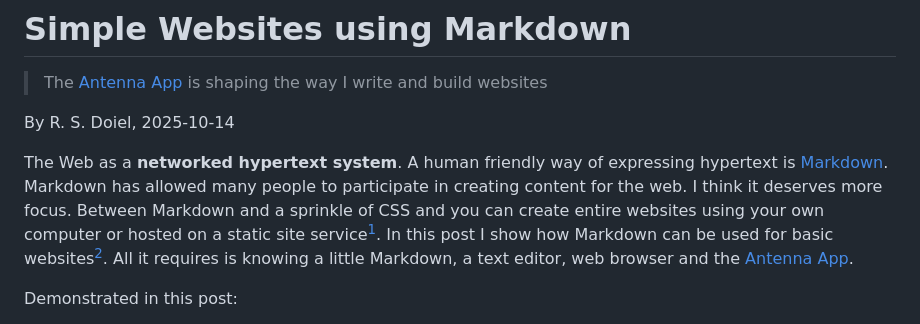
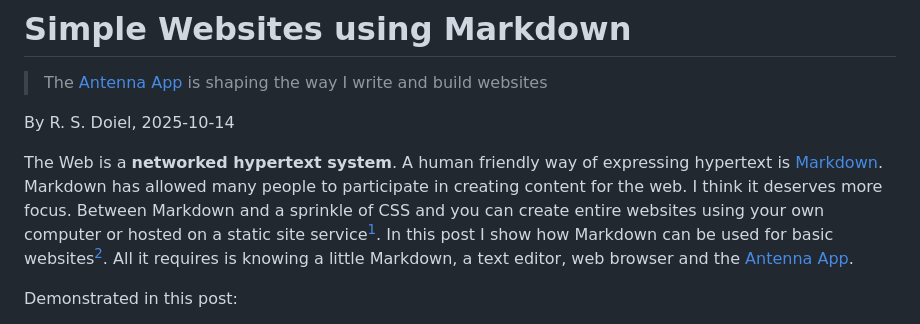
Before and after one commit to rsdoiel/antennaApp, a Markdown page: simple_websites_using_Markdown.md, the part around the change. Drawn GitHub-style.

Commit message:
Quick Save

```diff
--- a/simple_websites_using_Markdown.md
+++ b/simple_websites_using_Markdown.md
@@ -25,7 +25,7 @@ keywords:
 
 By R. S. Doiel, 2025-10-14
 
-The Web as a __networked hypertext system__. A human friendly way of expressing hypertext is [Markdown](https://en.wikipedia.org/wiki/Markdown). Markdown has allowed many people to participate in creating content for the web. I think it deserves more focus. Between Markdown and a sprinkle of CSS and you can create entire websites using your own computer or hosted on a static site service[^1]. In this post I show how Markdown can be used for basic websites[^2]. All it requires is knowing a little Markdown, a text editor, web browser and the [Antenna App](https://rsdoiel.github.io/antennaApp).
+The Web is a __networked hypertext system__. A human friendly way of expressing hypertext is [Markdown](https://en.wikipedia.org/wiki/Markdown). Markdown has allowed many people to participate in creating content for the web. I think it deserves more focus. Between Markdown and a sprinkle of CSS and you can create entire websites using your own computer or hosted on a static site service[^1]. In this post I show how Markdown can be used for basic websites[^2]. All it requires is knowing a little Markdown, a text editor, web browser and the [Antenna App](https://rsdoiel.github.io/antennaApp).
 
 [^1]: Examples: [GitHub Pages](https://pages.github.com), S3 buckets setup as static websites at AWS, Dreamhost, my favorite [Mythic Beasts](https://www.mythic-beasts.com/)
 
```
